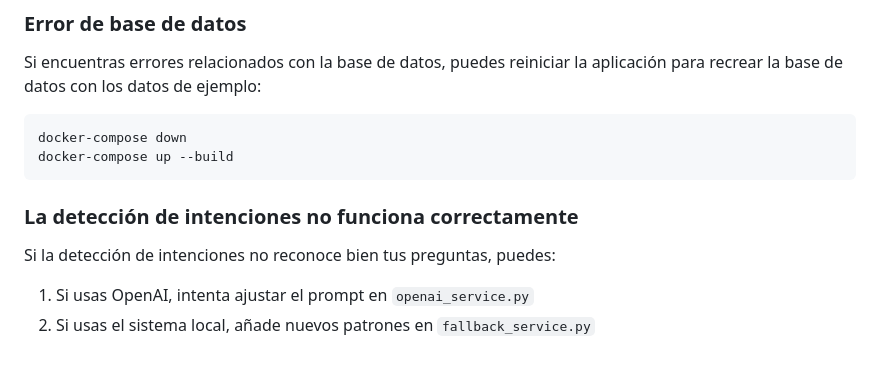
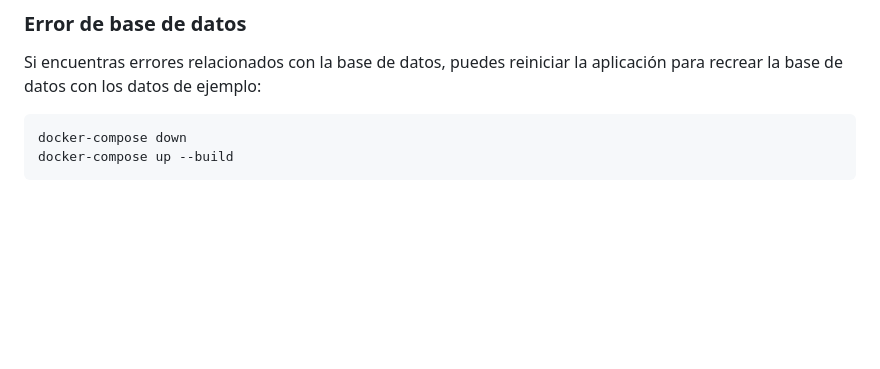
Before and after one commit to HectorManu/PRUEBA-3, a Markdown page: README.MD, the part around the change. Drawn GitHub-style; blank space fills up the shorter version.

````diff
--- a/README.MD
+++ b/README.MD
@@ -219,8 +219,3 @@ Si encuentras errores relacionados con la base de datos, puedes reiniciar la apl
 docker-compose down
 docker-compose up --build
 ```
-
-### La detección de intenciones no funciona correctamente
-Si la detección de intenciones no reconoce bien tus preguntas, puedes:
-1. Si usas OpenAI, intenta ajustar el prompt en `openai_service.py`
-2. Si usas el sistema local, añade nuevos patrones en `fallback_service.py`
````
